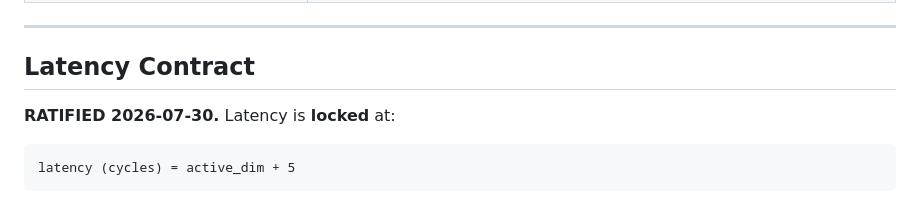
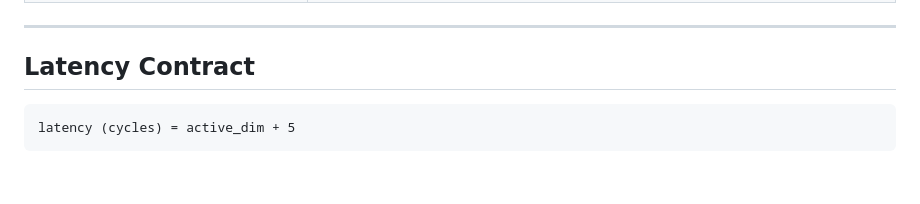
Before and after one commit to atharvakulkarni434-bit/sv-tpu-core, a Markdown page: README.md, the part around the change. GitHub-like rendering; blank space fills up the shorter version.

````diff
--- a/README.md
+++ b/README.md
@@ -69,8 +69,6 @@ The per-PE logic (`pe.sv`) required **zero structural changes** to support DiP
 ---
 
 ## Latency Contract
-
-**RATIFIED 2026-07-30.** Latency is **locked** at:
 
 ```
 latency (cycles) = active_dim + 5
````
